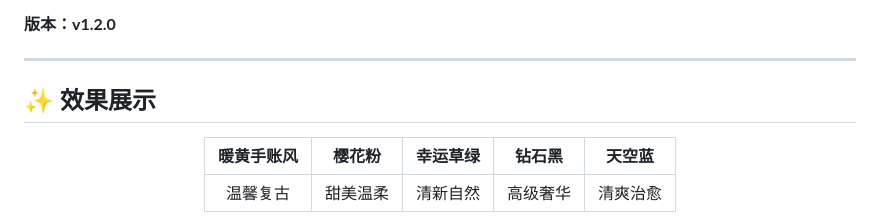
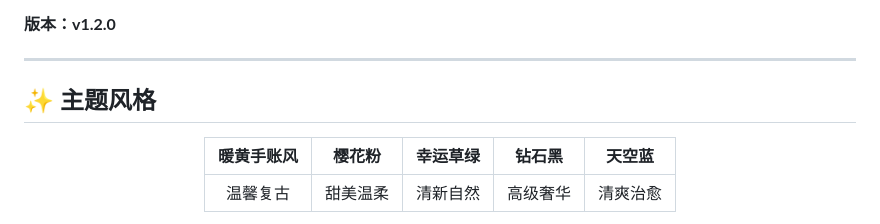
Before and after one commit to znq19/KiraAI_daily_report_plugin, a Markdown page: README.md, the part around the change. Drawn GitHub-style.

```diff
--- a/README.md
+++ b/README.md
@@ -6,7 +6,7 @@
 
 ---
 
-## ✨ 效果展示
+## ✨ 主题风格
 
 <div align="center">
 
```
